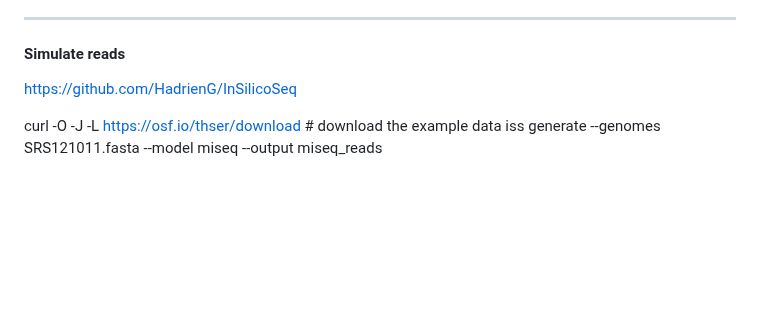
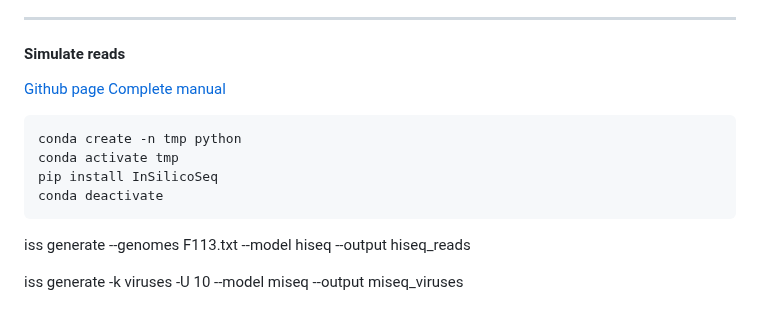
Before and after one commit to ARastrojo/Metagenomics, a Markdown page: improvements.md, the part around the change. Drawn GitHub-style; blank space fills up the shorter version.

````diff
--- a/improvements.md
+++ b/improvements.md
@@ -90,7 +90,18 @@ humann -i sample_reads.fastq -o sample_results
 
 #### Simulate reads
 
-https://github.com/HadrienG/InSilicoSeq
+[Github page](https://github.com/HadrienG/InSilicoSeq)
+[Complete manual](https://insilicoseq.readthedocs.io/en/latest/)
 
-curl -O -J -L https://osf.io/thser/download  # download the example data
-iss generate --genomes SRS121011.fasta --model miseq --output miseq_reads
+
+```bash
+conda create -n tmp python
+conda activate tmp
+pip install InSilicoSeq
+conda deactivate
+```
+
+
+iss generate --genomes F113.txt --model hiseq --output hiseq_reads
+
+iss generate -k viruses -U 10 --model miseq --output miseq_viruses
````
